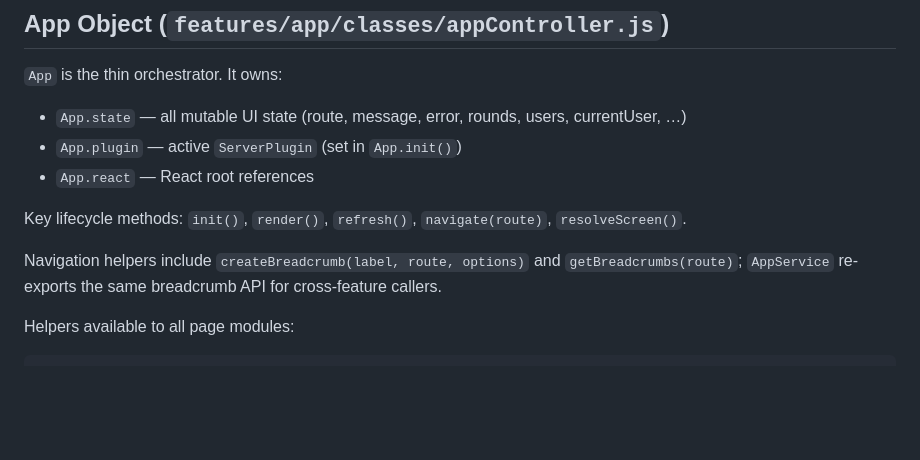
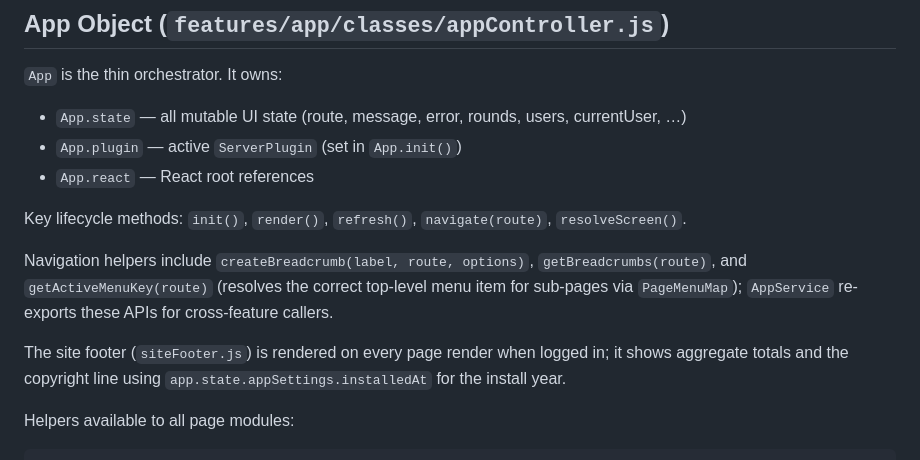
Before and after one commit to skn3/10lb, a Markdown page: .github/copilot-instructions.md, the part around one of its changes. GitHub-like rendering; blank space fills up the shorter version.

````diff
--- a/.github/copilot-instructions.md
+++ b/.github/copilot-instructions.md
@@ -252,7 +254,9 @@ Specifically:
 
 Key lifecycle methods: `init()`, `render()`, `refresh()`, `navigate(route)`, `resolveScreen()`.
 
-Navigation helpers include `createBreadcrumb(label, route, options)` and `getBreadcrumbs(route)`; `AppService` re-exports the same breadcrumb API for cross-feature callers.
+Navigation helpers include `createBreadcrumb(label, route, options)`, `getBreadcrumbs(route)`, and `getActiveMenuKey(route)` (resolves the correct top-level menu item for sub-pages via `PageMenuMap`); `AppService` re-exports these APIs for cross-feature callers.
+
+The site footer (`siteFooter.js`) is rendered on every page render when logged in; it shows aggregate totals and the copyright line using `app.state.appSettings.installedAt` for the install year.
 
 Helpers available to all page modules:
 ```js
````
Also changed, not shown: other parts of .github/copilot-instructions.md (+7 -5 lines).
